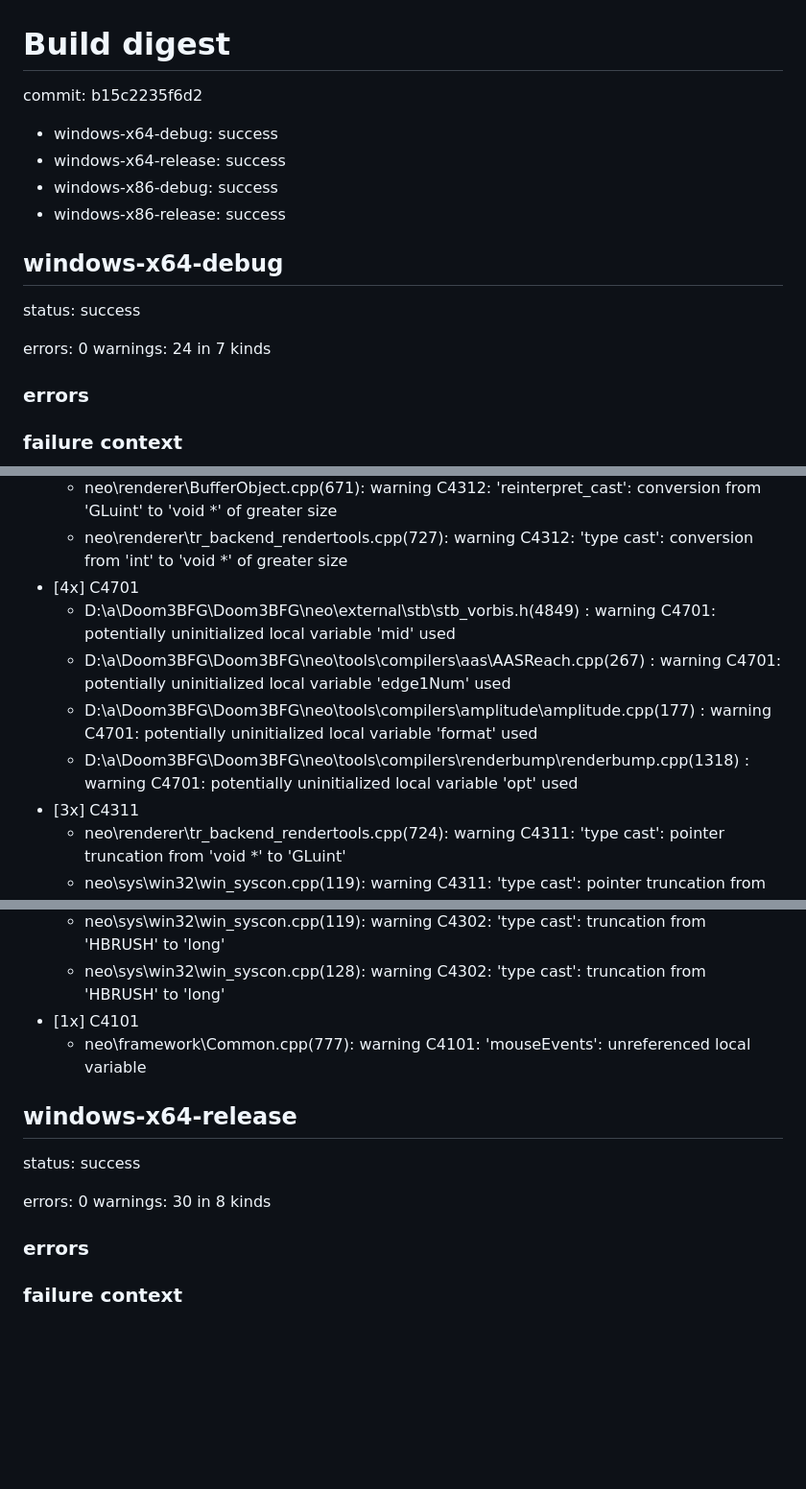
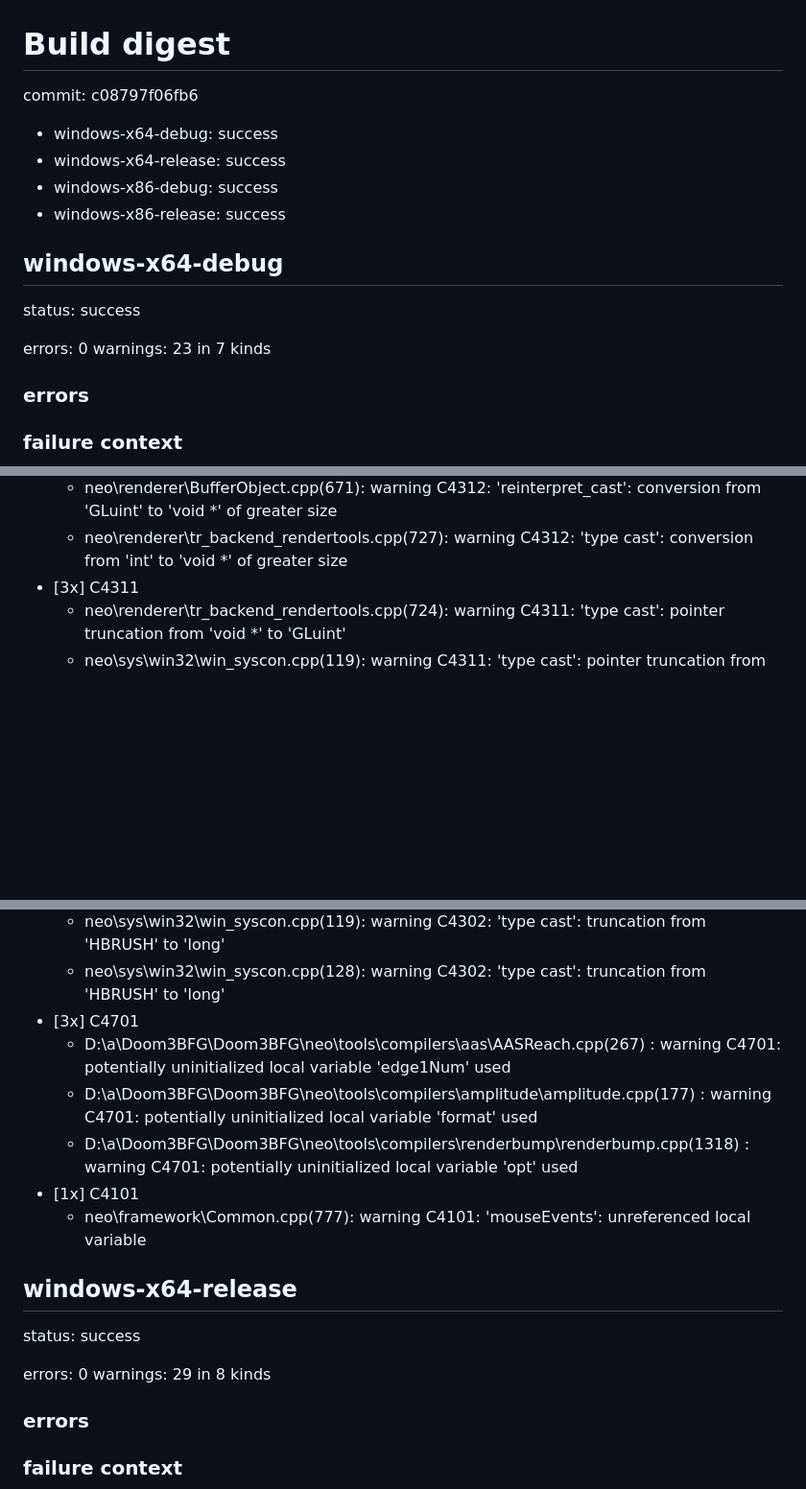
Before and after one commit to GoatOn128/Doom3BFG, a Markdown page: build-digest.md, 3 parts joined by grey strips. Shown at 96% size. Drawn GitHub-style; blank space fills up the shorter version.

Commit message:
CI: publish build logs and digest [skip ci]

```diff
--- a/build-digest.md
+++ b/build-digest.md
@@ -1,6 +1,6 @@
 # Build digest
 
-commit: b15c2235f6d2
+commit: c08797f06fb6
 
 - windows-x64-debug: success
 - windows-x64-release: success
@@ -12,7 +12,7 @@ commit: b15c2235f6d2
 status: success
 
 errors: 0
-warnings: 24 in 7 kinds
+warnings: 23 in 7 kinds
 
 ### errors
 
@@ -38,11 +38,6 @@ warnings: 24 in 7 kinds
   - neo\renderer\BufferObject.cpp(433): warning C4312: 'reinterpret_cast': conversion from 'GLuint' to 'void *' of greater size
   - neo\renderer\BufferObject.cpp(671): warning C4312: 'reinterpret_cast': conversion from 'GLuint' to 'void *' of greater size
   - neo\renderer\tr_backend_rendertools.cpp(727): warning C4312: 'type cast': conversion from 'int' to 'void *' of greater size
-- [4x] C4701
-  - D:\a\Doom3BFG\Doom3BFG\neo\external\stb\stb_vorbis.h(4849) : warning C4701: potentially uninitialized local variable 'mid' used
-  - D:\a\Doom3BFG\Doom3BFG\neo\tools\compilers\aas\AASReach.cpp(267) : warning C4701: potentially uninitialized local variable 'edge1Num' used
-  - D:\a\Doom3BFG\Doom3BFG\neo\tools\compilers\amplitude\amplitude.cpp(177) : warning C4701: potentially uninitialized local variable 'format' used
-  - D:\a\Doom3BFG\Doom3BFG\neo\tools\compilers\renderbump\renderbump.cpp(1318) : warning C4701: potentially uninitialized local variable 'opt' used
 - [3x] C4311
   - neo\renderer\tr_backend_rendertools.cpp(724): warning C4311: 'type cast': pointer truncation from 'void *' to 'GLuint'
   - neo\sys\win32\win_syscon.cpp(119): warning C4311: 'type cast': pointer truncation from 'HBRUSH' to 'long'
@@ -51,6 +46,10 @@ warnings: 24 in 7 kinds
   - neo\renderer\tr_backend_rendertools.cpp(724): warning C4302: 'type cast': truncation from 'void *' to 'GLuint'
   - neo\sys\win32\win_syscon.cpp(119): warning C4302: 'type cast': truncation from 'HBRUSH' to 'long'
   - neo\sys\win32\win_syscon.cpp(128): warning C4302: 'type cast': truncation from 'HBRUSH' to 'long'
+- [3x] C4701
+  - D:\a\Doom3BFG\Doom3BFG\neo\tools\compilers\aas\AASReach.cpp(267) : warning C4701: potentially uninitialized local variable 'edge1Num' used
+  - D:\a\Doom3BFG\Doom3BFG\neo\tools\compilers\amplitude\amplitude.cpp(177) : warning C4701: potentially uninitialized local variable 'format' used
+  - D:\a\Doom3BFG\Doom3BFG\neo\tools\compilers\renderbump\renderbump.cpp(1318) : warning C4701: potentially uninitialized local variable 'opt' used
 - [1x] C4101
   - neo\framework\Common.cpp(777): warning C4101: 'mouseEvents': unreferenced local variable
 
@@ -59,7 +58,7 @@ warnings: 24 in 7 kinds
 status: success
 
 errors: 0
-warnings: 30 in 8 kinds
+warnings: 29 in 8 kinds
 
 ### errors
 
```
Also changed, not shown: other parts of build-digest.md (+4 -5 lines).
